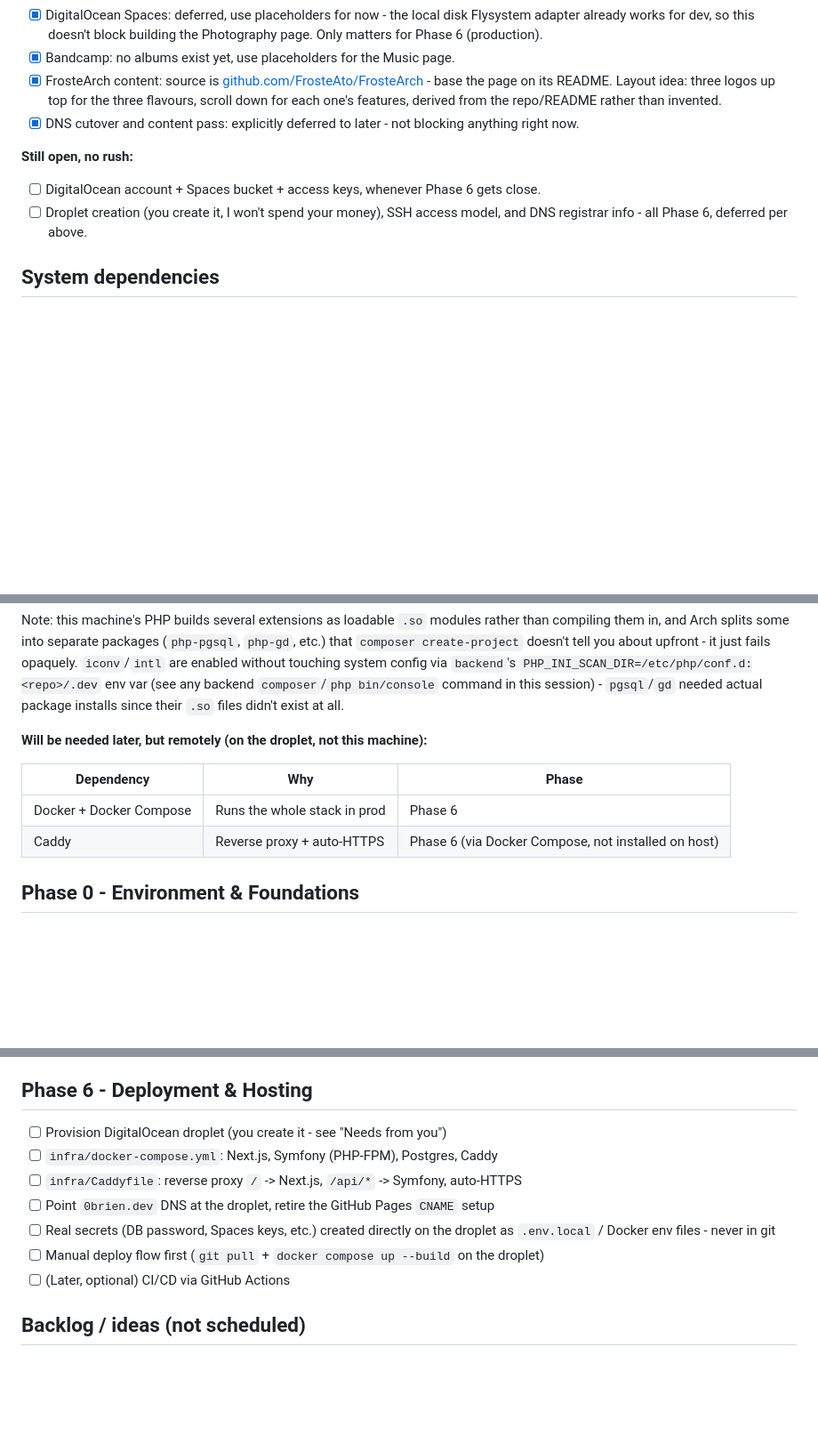
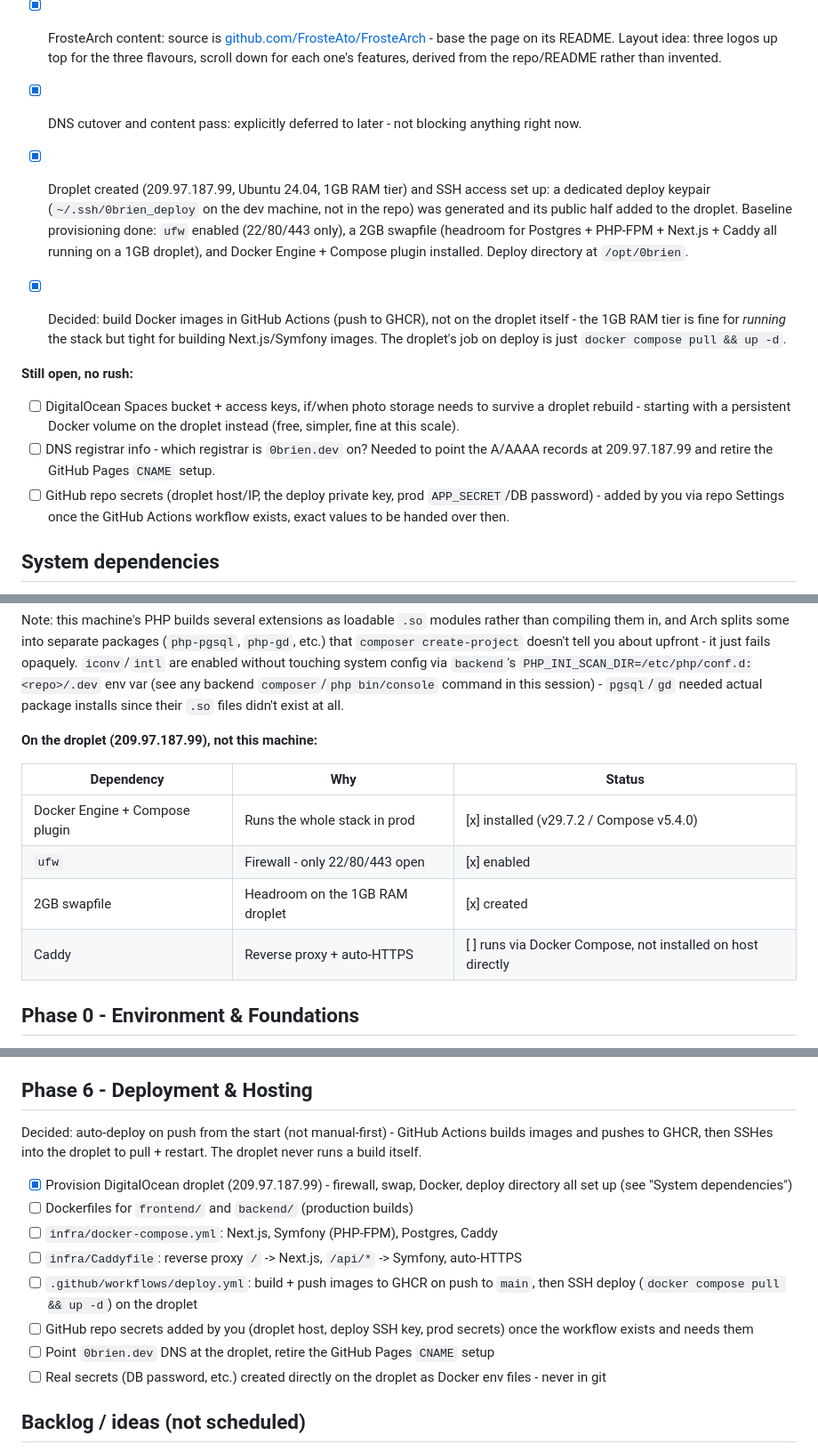
Before and after one commit to FrosteAto/FrosteAto-Homepage, a Markdown page: ROADMAP.md, 3 parts joined by grey strips. Shown at 89% size. Drawn GitHub-style; blank space fills up the shorter version.

Commit message:
Update roadmap: droplet provisioned, deploy architecture decided
Droplet is live (209.97.187.99) with SSH deploy key, firewall, swap,
and Docker installed. Recorded the decision to build images in GitHub
Actions and push to GHCR rather than building on the droplet - the
1GB RAM tier is fine for running Postgres+PHP-FPM+Next.js+Caddy but
tight for building them. Auto-deploy-on-push is now the plan from the
start rather than a "later, optional" add-on.

```diff
--- a/ROADMAP.md
+++ b/ROADMAP.md
@@ -44,12 +44,29 @@ they're actually needed.
 - [x] DNS cutover and content pass: explicitly deferred to later - not
       blocking anything right now.
 
+- [x] Droplet created (209.97.187.99, Ubuntu 24.04, 1GB RAM tier) and SSH
+      access set up: a dedicated deploy keypair (`~/.ssh/0brien_deploy` on
+      the dev machine, not in the repo) was generated and its public half
+      added to the droplet. Baseline provisioning done: `ufw` enabled
+      (22/80/443 only), a 2GB swapfile (headroom for Postgres + PHP-FPM +
+      Next.js + Caddy all running on a 1GB droplet), and Docker Engine +
+      Compose plugin installed. Deploy directory at `/opt/0brien`.
+- [x] Decided: build Docker images in GitHub Actions (push to GHCR), not on
+      the droplet itself - the 1GB RAM tier is fine for *running* the stack
+      but tight for building Next.js/Symfony images. The droplet's job on
+      deploy is just `docker compose pull && up -d`.
+
 **Still open, no rush:**
 
-- [ ] DigitalOcean account + Spaces bucket + access keys, whenever Phase 6
-      gets close.
-- [ ] Droplet creation (you create it, I won't spend your money), SSH access
-      model, and DNS registrar info - all Phase 6, deferred per above.
+- [ ] DigitalOcean Spaces bucket + access keys, if/when photo storage needs
+      to survive a droplet rebuild - starting with a persistent Docker
+      volume on the droplet instead (free, simpler, fine at this scale).
+- [ ] DNS registrar info - which registrar is `0brien.dev` on? Needed to
+      point the A/AAAA records at 209.97.187.99 and retire the GitHub Pages
+      `CNAME` setup.
+- [ ] GitHub repo secrets (droplet host/IP, the deploy private key, prod
+      `APP_SECRET`/DB password) - added by you via repo Settings once the
+      GitHub Actions workflow exists, exact values to be handed over then.
 
 ## System dependencies
 
@@ -78,12 +95,14 @@ enabled without touching system config via `backend`'s
 `composer`/`php bin/console` command in this session) - `pgsql`/`gd` needed
 actual package installs since their `.so` files didn't exist at all.
 
-**Will be needed later, but remotely (on the droplet, not this machine):**
+**On the droplet (209.97.187.99), not this machine:**
 
-| Dependency | Why | Phase |
+| Dependency | Why | Status |
 |---|---|---|
-| Docker + Docker Compose | Runs the whole stack in prod | Phase 6 |
-| Caddy | Reverse proxy + auto-HTTPS | Phase 6 (via Docker Compose, not installed on host) |
+| Docker Engine + Compose plugin | Runs the whole stack in prod | [x] installed (v29.7.2 / Compose v5.4.0) |
+| `ufw` | Firewall - only 22/80/443 open | [x] enabled |
+| 2GB swapfile | Headroom on the 1GB RAM droplet | [x] created |
+| Caddy | Reverse proxy + auto-HTTPS | [ ] runs via Docker Compose, not installed on host directly |
 
 ## Phase 0 - Environment & Foundations
 
@@ -198,13 +217,22 @@ actual package installs since their `.so` files didn't exist at all.
 
 ## Phase 6 - Deployment & Hosting
 
-- [ ] Provision DigitalOcean droplet (you create it - see "Needs from you")
+Decided: auto-deploy on push from the start (not manual-first) - GitHub
+Actions builds images and pushes to GHCR, then SSHes into the droplet to
+pull + restart. The droplet never runs a build itself.
+
+- [x] Provision DigitalOcean droplet (209.97.187.99) - firewall, swap,
+      Docker, deploy directory all set up (see "System dependencies")
+- [ ] Dockerfiles for `frontend/` and `backend/` (production builds)
 - [ ] `infra/docker-compose.yml`: Next.js, Symfony (PHP-FPM), Postgres, Caddy
 - [ ] `infra/Caddyfile`: reverse proxy `/` -> Next.js, `/api/*` -> Symfony, auto-HTTPS
+- [ ] `.github/workflows/deploy.yml`: build + push images to GHCR on push to
+      `main`, then SSH deploy (`docker compose pull && up -d`) on the droplet
+- [ ] GitHub repo secrets added by you (droplet host, deploy SSH key, prod
+      secrets) once the workflow exists and needs them
 - [ ] Point `0brien.dev` DNS at the droplet, retire the GitHub Pages `CNAME` setup
-- [ ] Real secrets (DB password, Spaces keys, etc.) created directly on the droplet as `.env.local` / Docker env files - never in git
-- [ ] Manual deploy flow first (`git pull` + `docker compose up --build` on the droplet)
-- [ ] (Later, optional) CI/CD via GitHub Actions
+- [ ] Real secrets (DB password, etc.) created directly on the droplet as
+      Docker env files - never in git
 
 ## Backlog / ideas (not scheduled)
 
```
